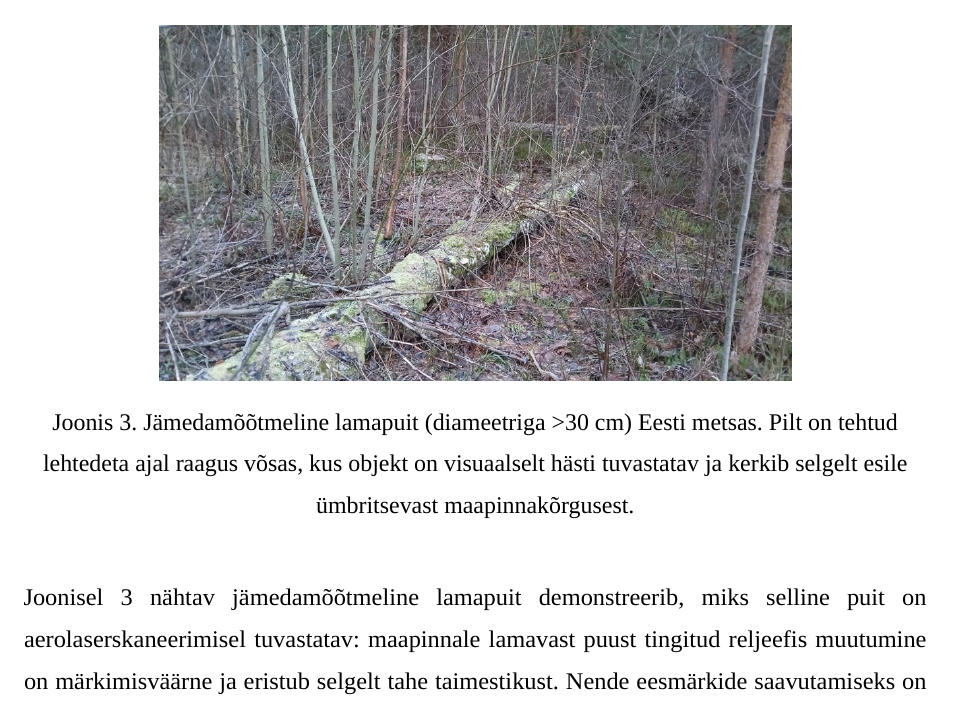
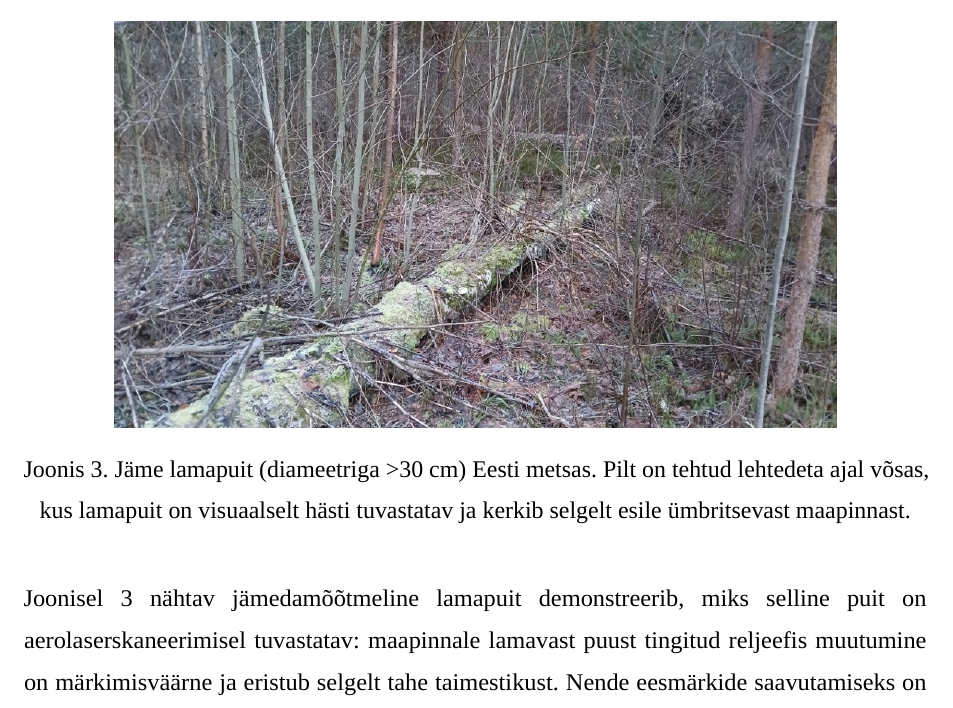
Before and after one commit to taavip/Lamapuit, a LaTeX thesis (LaTeX/Lamapuidu_tuvastamine/thesis.tex, which reads LaTeX/Lamapuidu_tuvastamine/estonian/sektsioonid/1-sissejuhatus.tex): part of page 9 of 77, cut so that both start at the same text. Compiled offline with LuaLaTeX; a missing font is replaced by an installed copy or a similar font.

Commit message:
Update figure caption and adjust image width for clarity in introduction section

```diff
--- a/LaTeX/Lamapuidu_tuvastamine/estonian/sektsioonid/1-sissejuhatus.tex
+++ b/LaTeX/Lamapuidu_tuvastamine/estonian/sektsioonid/1-sissejuhatus.tex
@@ -8,8 +8,8 @@ Metsade süsinikuvaru ja selle muutuste hindamine on oluline nii kliimapoliitika
 Viimastel aastatel on lamapuidu kaardistamine muutunud strateegiliselt oluliseks nii Euroopa Liidu kui ka Eesti siseriiklikus poliitikas. Euroopa Liidu looduse taastamise määruse (Nature Restoration Law) ning sellega seonduva Eesti looduse taastamise kava raames nähakse lamapuidu ja seisva surnud puidu koguse suurendamist kui üht peamist indikaatorit metsaökosüsteemide taastamisel. Strateegilistes dokumentides rõhutatakse eriti jämedamõõtmelise lamapuidu (läbimõõduga alates u 30 cm) säilitamist, mis on kriitiline paljudele ohustatud liikidele \parencite{kliimaministeerium_metsaokosusteemide_2026}. Sellist, enam kui 30 cm läbimõõduga lamapuitu illustreerib joonis \ref{fig:lamapit_näide}.
 \begin{figure}[h!]
   \centering
-  \includegraphics[width=0.7\textwidth]{estonian/joonised/Lamapit.jpg}
-  \caption{Jämedamõõtmeline lamapuit (diameetriga >30 cm) Eesti metsas. Pilt on tehtud lehtedeta ajal raagus võsas, kus objekt on visuaalselt hästi tuvastatav ja kerkib selgelt esile ümbritsevast maapinnakõrgusest.}
+  \includegraphics[width=0.8\textwidth]{estonian/joonised/Lamapit.jpg}
+  \caption{Jäme lamapuit (diameetriga >30 cm) Eesti metsas. Pilt on tehtud lehtedeta ajal võsas, kus lamapuit on visuaalselt hästi tuvastatav ja kerkib selgelt esile ümbritsevast maapinnast.}
   \label{fig:lamapit_näide}
 \end{figure}
 
```
